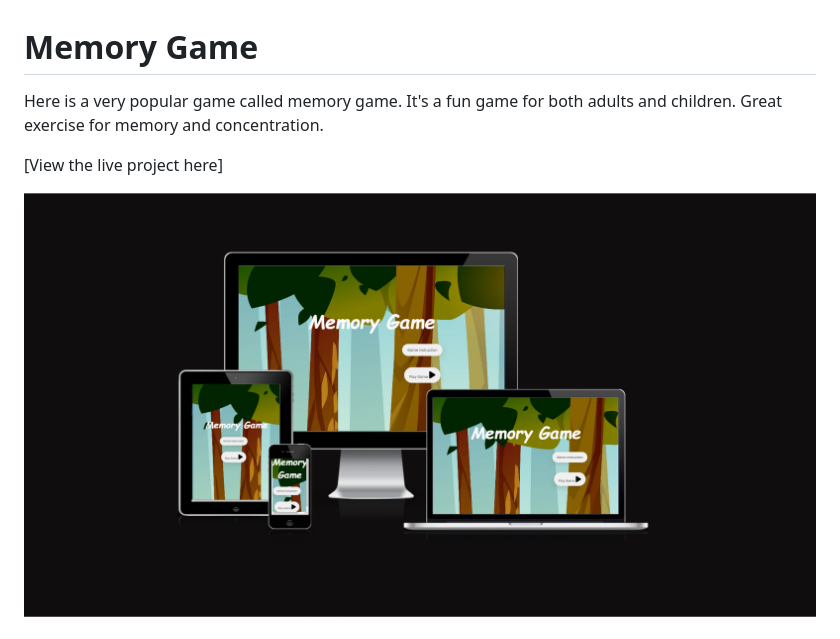
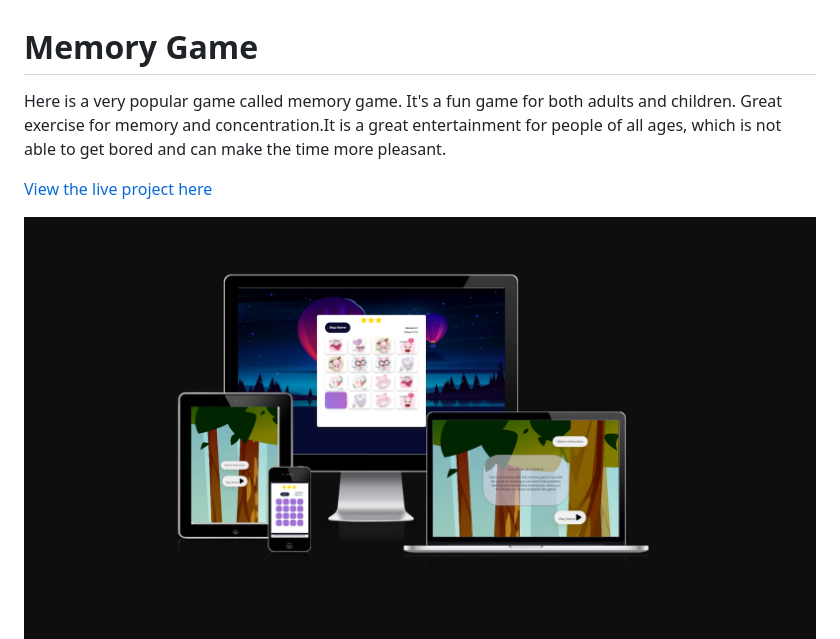
Before and after one commit to Code-Institute-Submissions/project_memory, a Markdown page: README.md, the part around the change printed below. Rendered like a GitHub page; pictures changed too: assets/images/responsive.png.

Commit message:
Add live project link to the readme.md

```diff
--- a/README.md
+++ b/README.md
@@ -1,7 +1,7 @@
 # Memory Game
-Here is a very popular game called memory game. It's a fun game for both adults and children. Great exercise for memory and concentration.
+Here is a very popular game called memory game. It's a fun game for both adults and children. Great exercise for memory and concentration.It is a great entertainment for people of all ages, which is not able to get bored and can make the time more pleasant.
 
-[View the live project here]
+[View the live project here](https://mariaarnesson.github.io/project_memory/)
 
 
 ![responsive](assets/images/responsive.png)
```
Also changed, not shown: other parts of README.md (+7 -6 lines), 2 other files.
